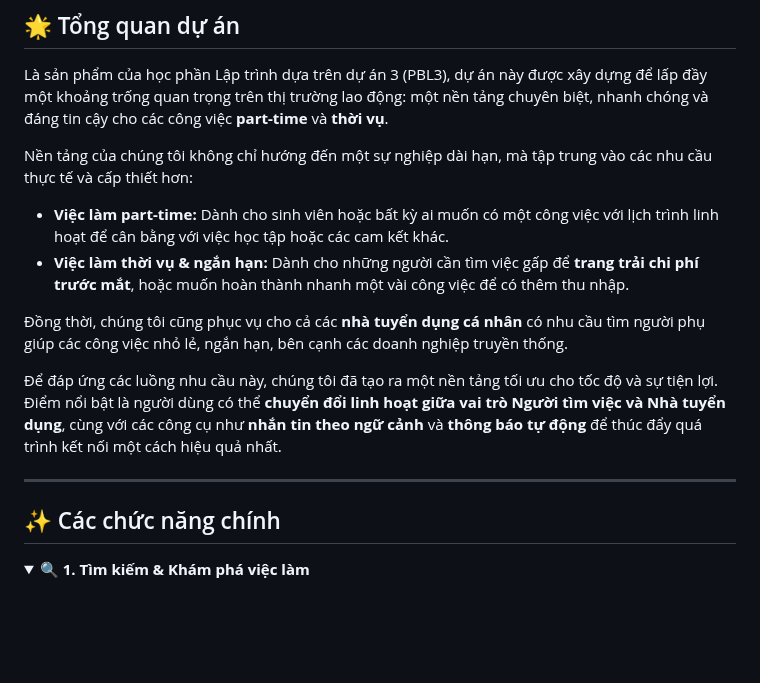
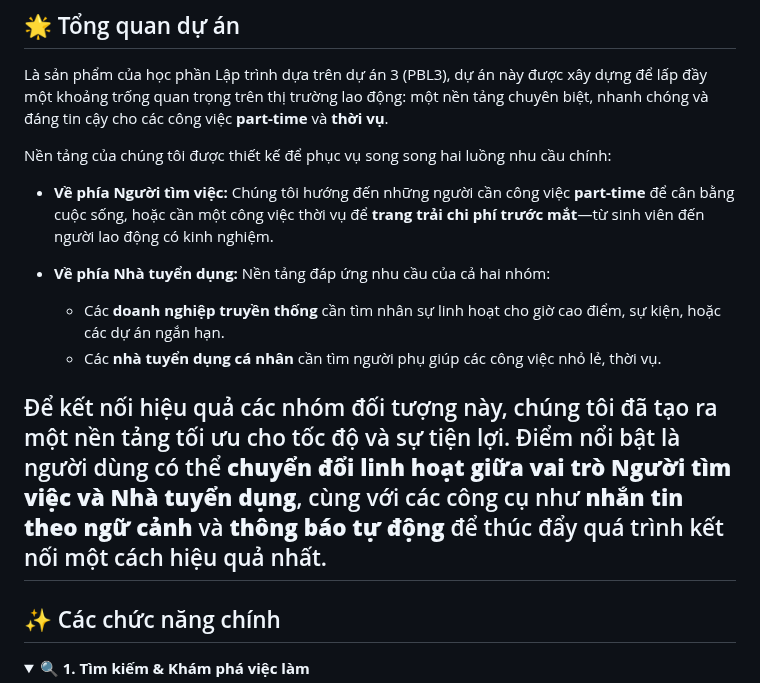
Before and after one commit to Pbl3-Group/Pbl3, a Markdown page: README.md, the part around the change. Drawn GitHub-style; folded sections open; blank space fills up the shorter version.

Commit message:
Cập nhật README

```diff
--- a/README.md
+++ b/README.md
@@ -18,14 +18,15 @@ Một ứng dụng web full-stack, được xây dựng trên nền tảng .NET
 
 Là sản phẩm của học phần Lập trình dựa trên dự án 3 (PBL3), dự án này được xây dựng để lấp đầy một khoảng trống quan trọng trên thị trường lao động: một nền tảng chuyên biệt, nhanh chóng và đáng tin cậy cho các công việc **part-time** và **thời vụ**.
 
-Nền tảng của chúng tôi không chỉ hướng đến một sự nghiệp dài hạn, mà tập trung vào các nhu cầu thực tế và cấp thiết hơn:
-*   **Việc làm part-time:** Dành cho sinh viên hoặc bất kỳ ai muốn có một công việc với lịch trình linh hoạt để cân bằng với việc học tập hoặc các cam kết khác.
-*   **Việc làm thời vụ & ngắn hạn:** Dành cho những người cần tìm việc gấp để **trang trải chi phí trước mắt**, hoặc muốn hoàn thành nhanh một vài công việc để có thêm thu nhập.
+Nền tảng của chúng tôi được thiết kế để phục vụ song song hai luồng nhu cầu chính:
 
-Đồng thời, chúng tôi cũng phục vụ cho cả các **nhà tuyển dụng cá nhân** có nhu cầu tìm người phụ giúp các công việc nhỏ lẻ, ngắn hạn, bên cạnh các doanh nghiệp truyền thống.
+*   **Về phía Người tìm việc:** Chúng tôi hướng đến những người cần công việc **part-time** để cân bằng cuộc sống, hoặc cần một công việc thời vụ để **trang trải chi phí trước mắt**—từ sinh viên đến người lao động có kinh nghiệm.
 
-Để đáp ứng các luồng nhu cầu này, chúng tôi đã tạo ra một nền tảng tối ưu cho tốc độ và sự tiện lợi. Điểm nổi bật là người dùng có thể **chuyển đổi linh hoạt giữa vai trò Người tìm việc và Nhà tuyển dụng**, cùng với các công cụ như **nhắn tin theo ngữ cảnh** và **thông báo tự động** để thúc đẩy quá trình kết nối một cách hiệu quả nhất.
+*   **Về phía Nhà tuyển dụng:** Nền tảng đáp ứng nhu cầu của cả hai nhóm:
+    *   Các **doanh nghiệp truyền thống** cần tìm nhân sự linh hoạt cho giờ cao điểm, sự kiện, hoặc các dự án ngắn hạn.
+    *   Các **nhà tuyển dụng cá nhân** cần tìm người phụ giúp các công việc nhỏ lẻ, thời vụ.
 
+Để kết nối hiệu quả các nhóm đối tượng này, chúng tôi đã tạo ra một nền tảng tối ưu cho tốc độ và sự tiện lợi. Điểm nổi bật là người dùng có thể **chuyển đổi linh hoạt giữa vai trò Người tìm việc và Nhà tuyển dụng**, cùng với các công cụ như **nhắn tin theo ngữ cảnh** và **thông báo tự động** để thúc đẩy quá trình kết nối một cách hiệu quả nhất.
 ---
 
 ## ✨ Các chức năng chính
```
